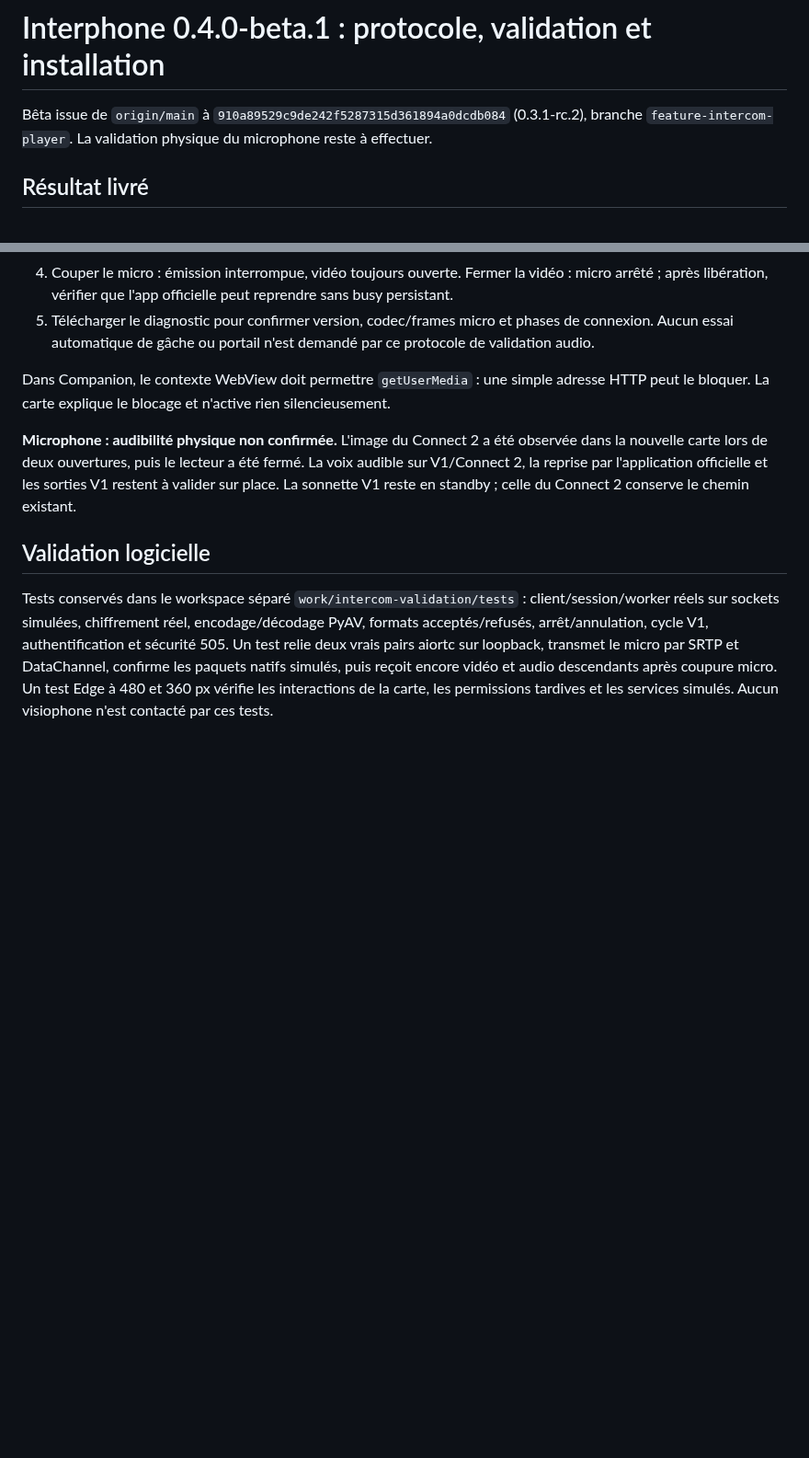
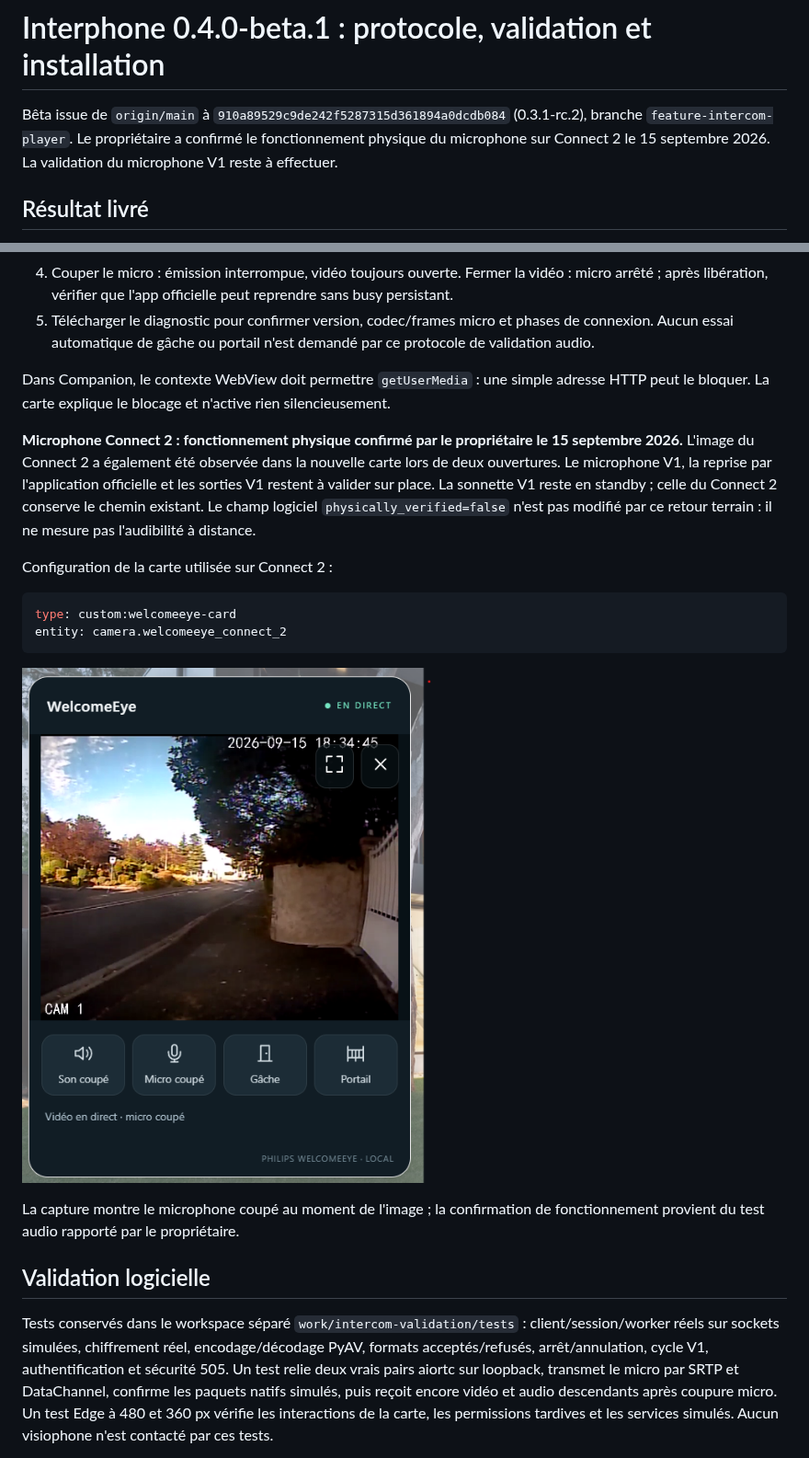
Before and after one commit to Mins95/WelcomeEye, a Markdown page: docs/intercom-beta1.md, 2 parts joined by grey strips. Shown at 92% size. Rendered like a GitHub page; pictures changed too: images/welcomeeye-intercom-connect2.png (added); blank space fills up the shorter version.

````diff
--- a/docs/intercom-beta1.md
+++ b/docs/intercom-beta1.md
@@ -1,6 +1,6 @@
 # Interphone 0.4.0-beta.1 : protocole, validation et installation
 
-Bêta issue de `origin/main` à `910a89529c9de242f5287315d361894a0dcdb084` (0.3.1-rc.2), branche `feature-intercom-player`. La validation physique du microphone reste à effectuer.
+Bêta issue de `origin/main` à `910a89529c9de242f5287315d361894a0dcdb084` (0.3.1-rc.2), branche `feature-intercom-player`. Le propriétaire a confirmé le fonctionnement physique du microphone sur Connect 2 le 15 septembre 2026. La validation du microphone V1 reste à effectuer.
 
 ## Résultat livré
 
@@ -87,7 +87,18 @@ Aucune IP, UID, credential, code d'ouverture, donnée média, payload brut, SDP,
 
 Dans Companion, le contexte WebView doit permettre `getUserMedia` : une simple adresse HTTP peut le bloquer. La carte explique le blocage et n'active rien silencieusement.
 
-**Microphone : audibilité physique non confirmée.** L'image du Connect 2 a été observée dans la nouvelle carte lors de deux ouvertures, puis le lecteur a été fermé. La voix audible sur V1/Connect 2, la reprise par l'application officielle et les sorties V1 restent à valider sur place. La sonnette V1 reste en standby ; celle du Connect 2 conserve le chemin existant.
+**Microphone Connect 2 : fonctionnement physique confirmé par le propriétaire le 15 septembre 2026.** L'image du Connect 2 a également été observée dans la nouvelle carte lors de deux ouvertures. Le microphone V1, la reprise par l'application officielle et les sorties V1 restent à valider sur place. La sonnette V1 reste en standby ; celle du Connect 2 conserve le chemin existant. Le champ logiciel `physically_verified=false` n'est pas modifié par ce retour terrain : il ne mesure pas l'audibilité à distance.
+
+Configuration de la carte utilisée sur Connect 2 :
+
+```yaml
+type: custom:welcomeeye-card
+entity: camera.welcomeeye_connect_2
+```
+
+![Carte interphone Connect 2 fournie par le propriétaire](../images/welcomeeye-intercom-connect2.png)
+
+La capture montre le microphone coupé au moment de l'image ; la confirmation de fonctionnement provient du test audio rapporté par le propriétaire.
 
 ## Validation logicielle
 
````
Also changed, not shown: CHANGELOG.md (+2 -1 lines), README.md (+23 -2 lines).
